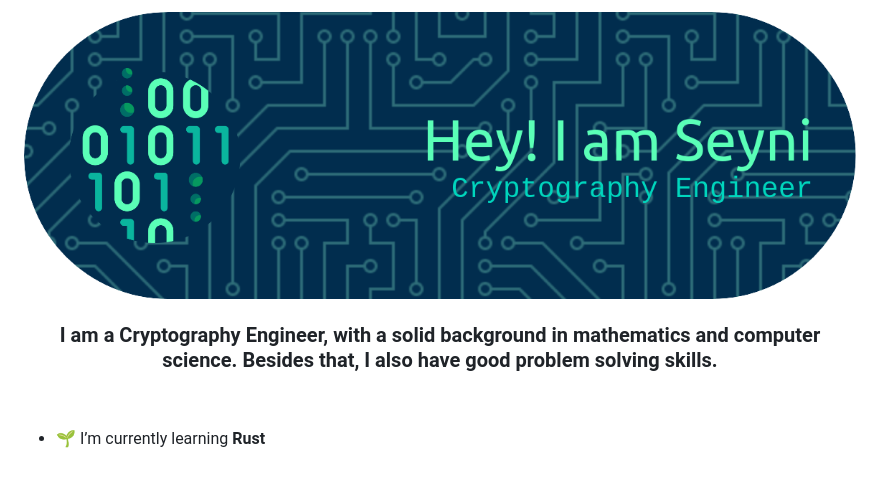
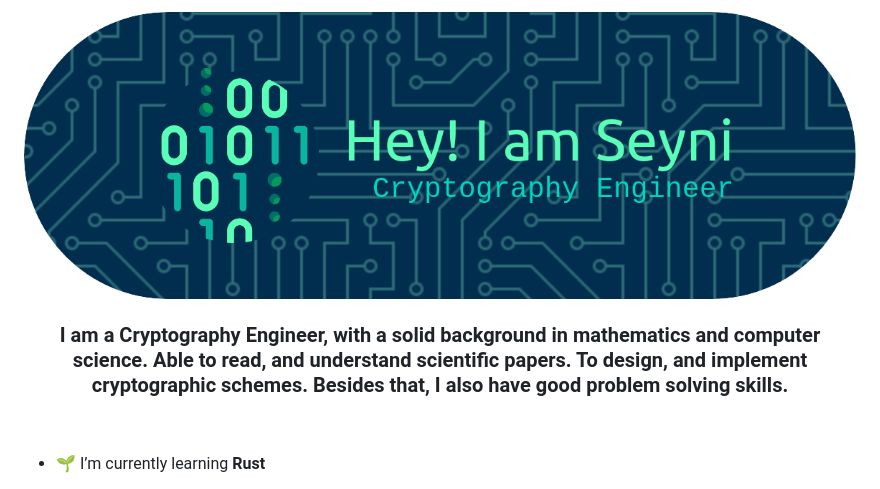
Before and after one commit to seyni-sn/seyni-sn, a Markdown page: README.md, the part around the change. Rendered like a GitHub page.

```diff
--- a/README.md
+++ b/README.md
@@ -1,6 +1,6 @@
-![Header](images/github-header-image7.png)
+![Header](images/github-header-image00.png)
 
-<h3 align="center">I am a Cryptography Engineer, with a solid background in mathematics and computer science. Besides that, I also have good problem solving skills.</h3>
+<h3 align="center">I am a Cryptography Engineer, with a solid background in mathematics and computer science. Able to read, and understand scientific papers. To design, and implement cryptographic schemes. Besides that, I also have good problem solving skills.</h3>
 
  <br>
 
```
